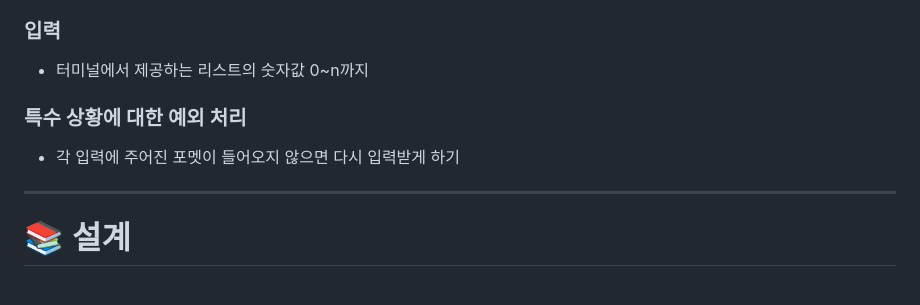
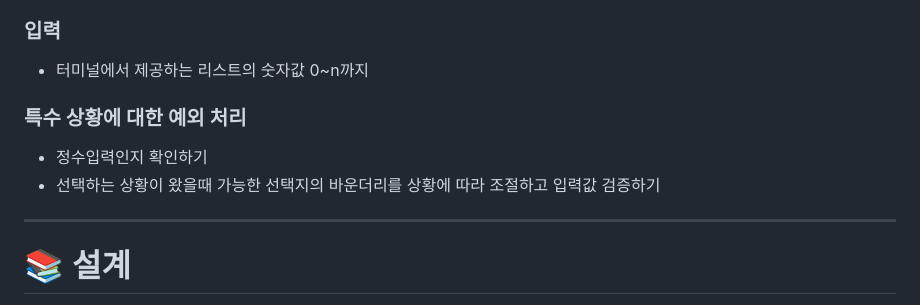
Before and after one commit to Ksr-ccb/Sparta-Kiosk, a Markdown page: README.md, the part around the change. Drawn GitHub-style.

Commit message:
📝 Update README.md

```diff
--- a/README.md
+++ b/README.md
@@ -9,7 +9,8 @@
    - 터미널에서 제공하는 리스트의 숫자값 0~n까지
 
   ### 특수 상황에 대한 예외 처리
-  - 각 입력에 주어진 포멧이 들어오지 않으면 다시 입력받게 하기
+  - 정수입력인지 확인하기
+  - 선택하는 상황이 왔을때 가능한 선택지의 바운더리를 상황에 따라 조절하고 입력값 검증하기
 
 ---
 
```
